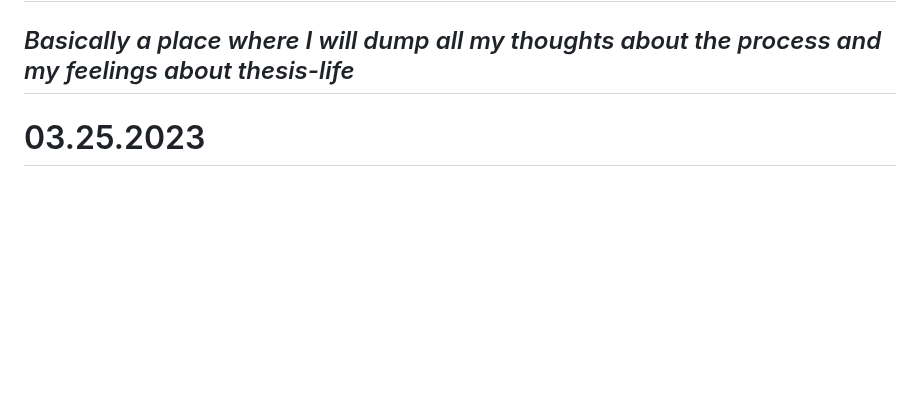
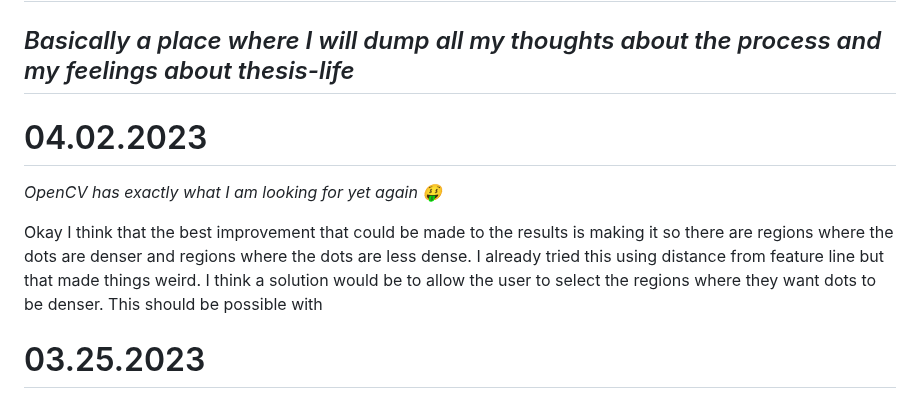
Before and after one commit to AriaKillebrewBruehl/senior-thesis, a Markdown page: thesis-blog.md, the part around the change. Drawn GitHub-style; blank space fills up the shorter version.

Commit message:
Emoji fun

```diff
--- a/thesis-blog.md
+++ b/thesis-blog.md
@@ -1,6 +1,14 @@
 # Aria's Thesis Blog :partying_face:
 
 ## _Basically a place where I will dump all my thoughts about the process and my feelings about thesis-life_
+
+
+
+# 04.02.2023
+
+*OpenCV has exactly what I am looking for yet again :money_mouth_face:*
+
+Okay I think that the best improvement that could be made to the results is making it so there are regions where the dots are denser and regions where the dots are less dense. I already tried this using distance from feature line but that made things weird. I think a solution would be to allow the user to select the regions where they want dots to be denser. This should be possible with
 
 # 03.25.2023
 
```
